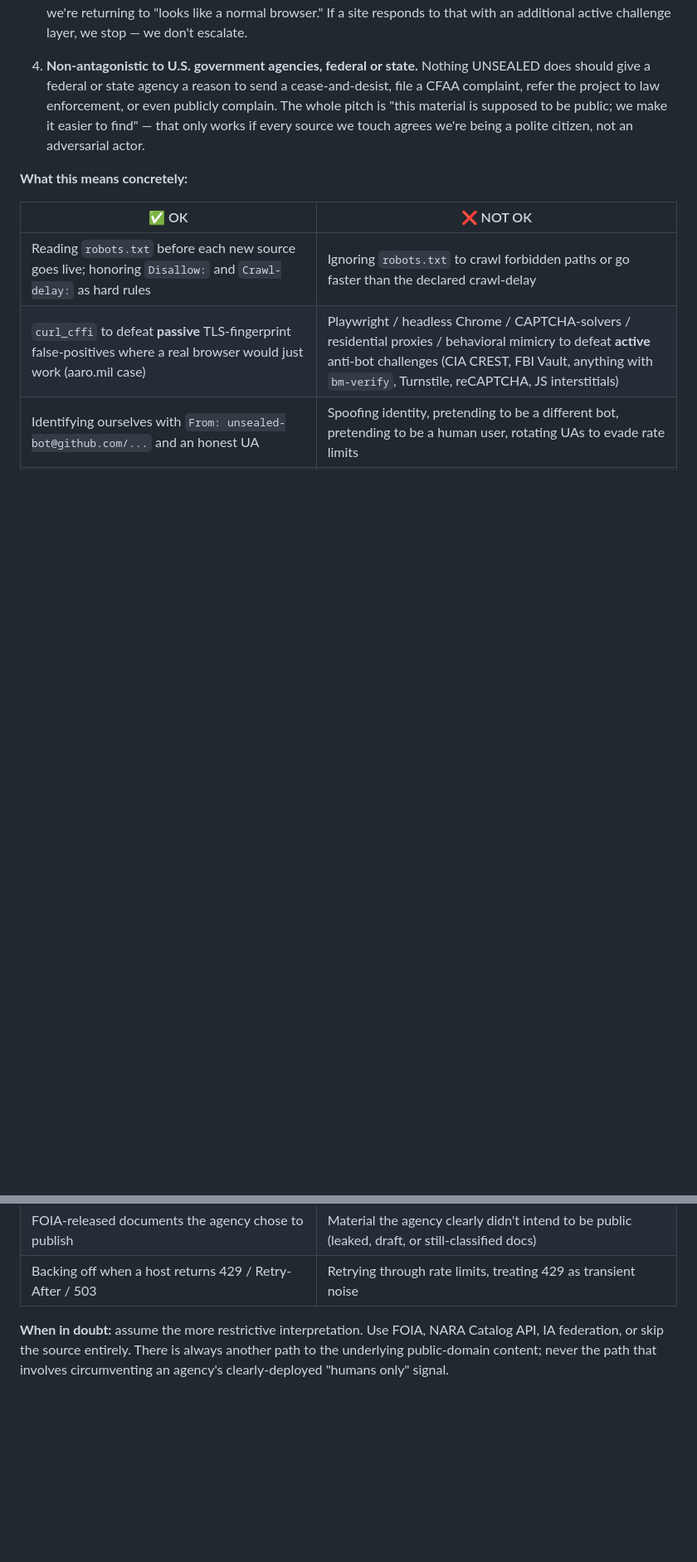
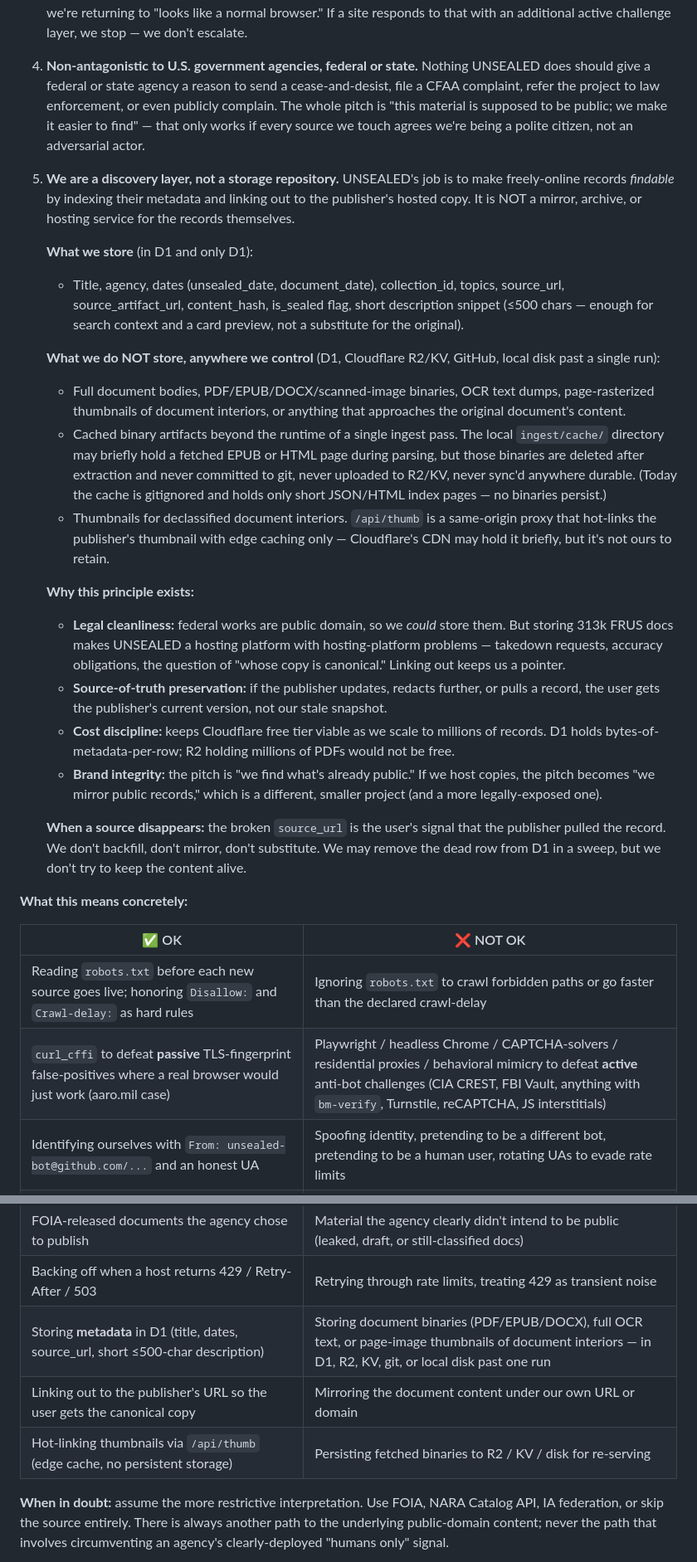
Before and after one commit to mozltovcoktail/Unsealed, a Markdown page: CONTEXT.md, 2 parts joined by grey strips. Shown at 83% size. Rendered like a GitHub page; blank space fills up the shorter version.

Commit message:
docs(context): rule 5 — discovery layer, not a storage repository
UNSEALED indexes metadata + linked source_urls. It is NOT a mirror,
archive, or hosting service for the records themselves.

- We store: title, agency, dates, collection_id, topics, source_url,
  short ≤500-char description snippet, flags. That's it.
- We do NOT store: full document bodies, PDF/EPUB/DOCX binaries, OCR
  text, page rasters of document interiors. Anywhere. Not D1, not R2,
  not KV, not git, not local disk past a single ingest run.
- ingest/cache/ is gitignored, transient, and after the FRUS purge
  holds only short JSON/HTML index pages — no binaries.
- /api/thumb is a same-origin proxy with edge caching only; never
  persists.

Brand reason: 'we find what's already public' works only if we point
out, not host. Legal reason: hosting 313k+ docs makes us a platform
with platform problems (takedowns, accuracy, canonicity). Cost reason:
metadata-only keeps Cloudflare free tier viable as we scale.

When a publisher pulls a record, the broken source_url is the user's
signal. We don't backfill or mirror.

Added storage-related rows to the OK / NOT OK table.

```diff
--- a/CONTEXT.md
+++ b/CONTEXT.md
@@ -12,6 +12,23 @@ Brutalist mobile-first search across recently declassified U.S. government recor
 
    The narrow exception is fixing **passive** false-positives — e.g. a WAF that JA3-fingerprints non-browser TLS handshakes and 403s legitimate clients regardless of intent. `curl_cffi` swapping in a real-Chrome handshake is permitted there because the site is rejecting normal browser-shaped requests by accident, and we're returning to "looks like a normal browser." If a site responds to that with an additional active challenge layer, we stop — we don't escalate.
 4. **Non-antagonistic to U.S. government agencies, federal or state.** Nothing UNSEALED does should give a federal or state agency a reason to send a cease-and-desist, file a CFAA complaint, refer the project to law enforcement, or even publicly complain. The whole pitch is "this material is supposed to be public; we make it easier to find" — that only works if every source we touch agrees we're being a polite citizen, not an adversarial actor.
+5. **We are a discovery layer, not a storage repository.** UNSEALED's job is to make freely-online records *findable* by indexing their metadata and linking out to the publisher's hosted copy. It is NOT a mirror, archive, or hosting service for the records themselves.
+
+   **What we store** (in D1 and only D1):
+   - Title, agency, dates (unsealed_date, document_date), collection_id, topics, source_url, source_artifact_url, content_hash, is_sealed flag, short description snippet (≤500 chars — enough for search context and a card preview, not a substitute for the original).
+
+   **What we do NOT store, anywhere we control** (D1, Cloudflare R2/KV, GitHub, local disk past a single run):
+   - Full document bodies, PDF/EPUB/DOCX/scanned-image binaries, OCR text dumps, page-rasterized thumbnails of document interiors, or anything that approaches the original document's content.
+   - Cached binary artifacts beyond the runtime of a single ingest pass. The local `ingest/cache/` directory may briefly hold a fetched EPUB or HTML page during parsing, but those binaries are deleted after extraction and never committed to git, never uploaded to R2/KV, never sync'd anywhere durable. (Today the cache is gitignored and holds only short JSON/HTML index pages — no binaries persist.)
+   - Thumbnails for declassified document interiors. `/api/thumb` is a same-origin proxy that hot-links the publisher's thumbnail with edge caching only — Cloudflare's CDN may hold it briefly, but it's not ours to retain.
+
+   **Why this principle exists:**
+   - **Legal cleanliness:** federal works are public domain, so we *could* store them. But storing 313k FRUS docs makes UNSEALED a hosting platform with hosting-platform problems — takedown requests, accuracy obligations, the question of "whose copy is canonical." Linking out keeps us a pointer.
+   - **Source-of-truth preservation:** if the publisher updates, redacts further, or pulls a record, the user gets the publisher's current version, not our stale snapshot.
+   - **Cost discipline:** keeps Cloudflare free tier viable as we scale to millions of records. D1 holds bytes-of-metadata-per-row; R2 holding millions of PDFs would not be free.
+   - **Brand integrity:** the pitch is "we find what's already public." If we host copies, the pitch becomes "we mirror public records," which is a different, smaller project (and a more legally-exposed one).
+
+   **When a source disappears:** the broken `source_url` is the user's signal that the publisher pulled the record. We don't backfill, don't mirror, don't substitute. We may remove the dead row from D1 in a sweep, but we don't try to keep the content alive.
 
 **What this means concretely:**
 
@@ -24,6 +41,9 @@ Brutalist mobile-first search across recently declassified U.S. government recor
 | Public-domain federal works (17 USC §105) — copy freely | Third-party aggregators' curated compilations (GWU NSArchive, MuckRock, Black Vault) without per-source ToS check |
 | FOIA-released documents the agency chose to publish | Material the agency clearly didn't intend to be public (leaked, draft, or still-classified docs) |
 | Backing off when a host returns 429 / Retry-After / 503 | Retrying through rate limits, treating 429 as transient noise |
+| Storing **metadata** in D1 (title, dates, source_url, short ≤500-char description) | Storing document binaries (PDF/EPUB/DOCX), full OCR text, or page-image thumbnails of document interiors — in D1, R2, KV, git, or local disk past one run |
+| Linking out to the publisher's URL so the user gets the canonical copy | Mirroring the document content under our own URL or domain |
+| Hot-linking thumbnails via `/api/thumb` (edge cache, no persistent storage) | Persisting fetched binaries to R2 / KV / disk for re-serving |
 
 **When in doubt:** assume the more restrictive interpretation. Use FOIA, NARA Catalog API, IA federation, or skip the source entirely. There is always another path to the underlying public-domain content; never the path that involves circumventing an agency's clearly-deployed "humans only" signal.
 
```
